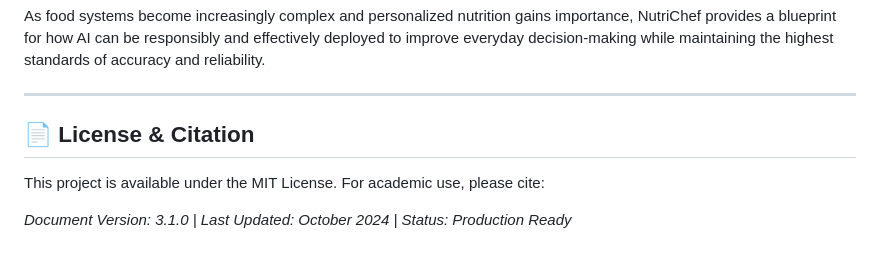
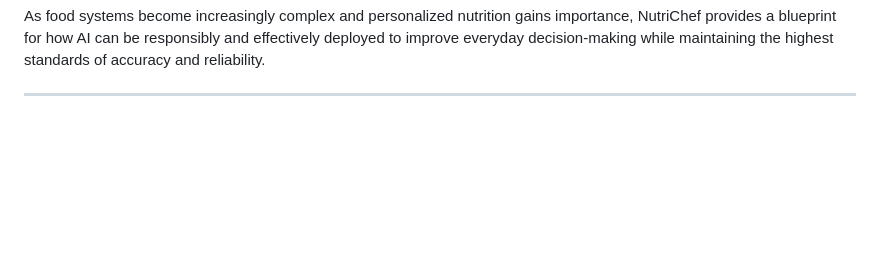
Before and after one commit to Riyans13h/NutriChefAI., a Markdown page: README.md, the part around the change. Rendered like a GitHub page; blank space fills up the shorter version.

Commit message:
Remove License & Citation section from README
Removed License & Citation section from README.

```diff
--- a/README.md
+++ b/README.md
@@ -674,11 +674,3 @@ The system's mathematical rigor, combined with its practical implementation, mak
 As food systems become increasingly complex and personalized nutrition gains importance, NutriChef provides a blueprint for how AI can be responsibly and effectively deployed to improve everyday decision-making while maintaining the highest standards of accuracy and reliability.
 
 ---
-
-## 📄 **License & Citation**
-
-This project is available under the MIT License. For academic use, please cite:
-
-
-
-*Document Version: 3.1.0 | Last Updated: October 2024 | Status: Production Ready*
```
